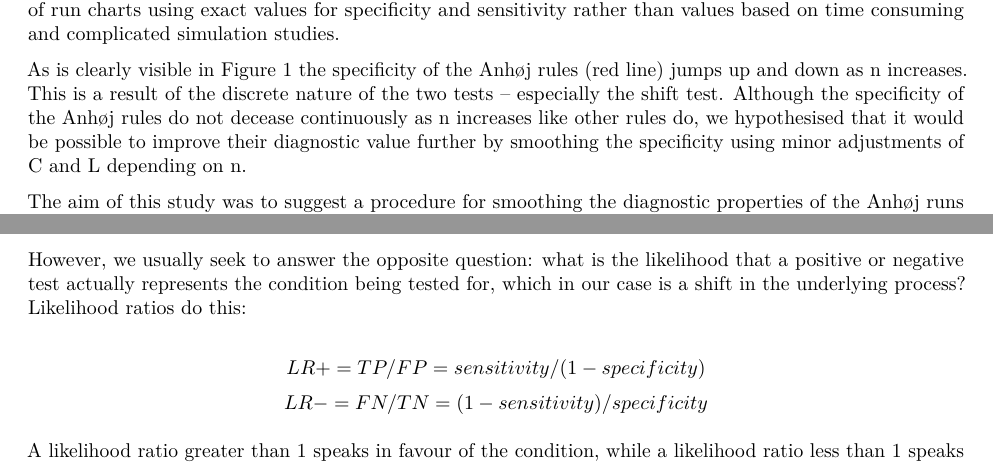
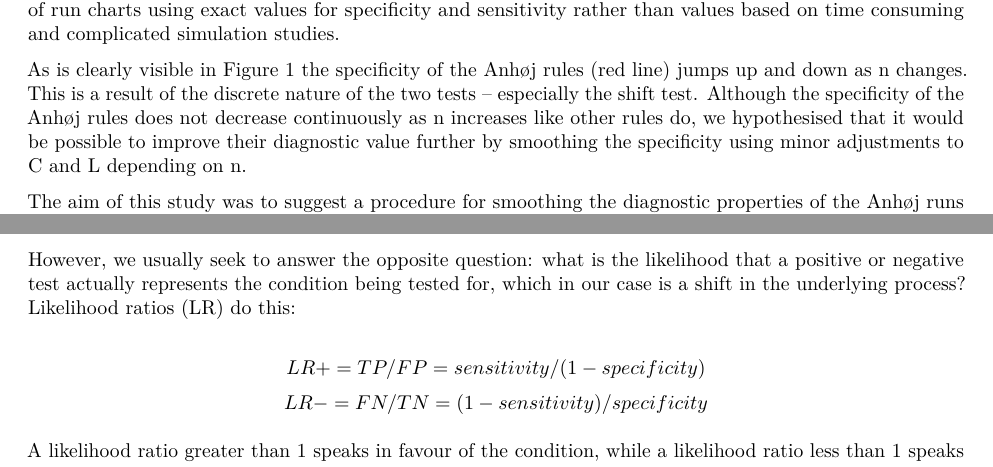
Before and after one commit to ToreWentzel-Larsen/crossrunboxarticle, an R Markdown document (anhoej/anhoej.Rmd): two parts of pages 2 and 4 of 9, joined at a grey line, cut so that both start at the same text. Rendered offline with R 4.5, knitr and Pandoc, then LaTeX, with nearby package versions; drawn as R Markdown's standard PDF in place of the format the file asks for.

Commit message:
Minor revisions.

```diff
--- a/anhoej/anhoej.Rmd
+++ b/anhoej/anhoej.Rmd
@@ -60,7 +60,7 @@ We recently released an R package, \CRANpkg{crossrun} \citep{twl2018}, that incl
 
 With the \CRANpkg{crossrun} package at hand it is feasible to calculate exact joint probabilities of C and L for different numbers of observations and shift sizes. And consequently, it is feasible to investigate the diagnostic properties of run charts using exact values for specificity and sensitivity rather than values based on time consuming and complicated simulation studies.
 
-As is clearly visible in Figure \ref{figure:spec} the specificity of the Anhøj rules (red line) jumps up and down as n increases. This is a result of the discrete nature of the two tests -- especially the shift test. Although the specificity of the Anhøj rules do not decease continuously as n increases like other rules do, we hypothesised that it would be possible to improve their diagnostic value further by smoothing the specificity using minor adjustments of C and L depending on n.
+As is clearly visible in Figure \ref{figure:spec} the specificity of the Anhøj rules (red line) jumps up and down as n changes. This is a result of the discrete nature of the two tests -- especially the shift test. Although the specificity of the Anhøj rules does not decrease continuously as n increases like other rules do, we hypothesised that it would be possible to improve their diagnostic value further by smoothing the specificity using minor adjustments to C and L depending on n.
 
 The aim of this study was to suggest a procedure for smoothing the diagnostic properties of the Anhøj runs rules.
 
@@ -73,7 +73,7 @@ The value of a diagnostic test is traditionally described using terms like sensi
 $$ Specificity=P(\text{no signal | no shift})=P(\text{true negative})=1-\alpha $$
 $$ Sensitivity=P(\text{signal | shift})=P(\text{true positive})=1-\beta $$
 
-However, we usually seek to answer the opposite question: what is the likelihood that a positive or negative test actually represents the condition being tested for, which in our case is a shift in the underlying process? Likelihood ratios do this:
+However, we usually seek to answer the opposite question: what is the likelihood that a positive or negative test actually represents the condition being tested for, which in our case is a shift in the underlying process? Likelihood ratios (LR) do this:
 
 $$ LR+=TP/FP=sensitivity/(1-specificity) $$
 $$ LR-=FN/TN=(1-sensitivity)/specificity $$
```
Also changed, not shown: anhoej/RJwrapper.pdf, anhoej/anhoej.tex, anhoej/anhoej.Rmd (2 more changed lines).
